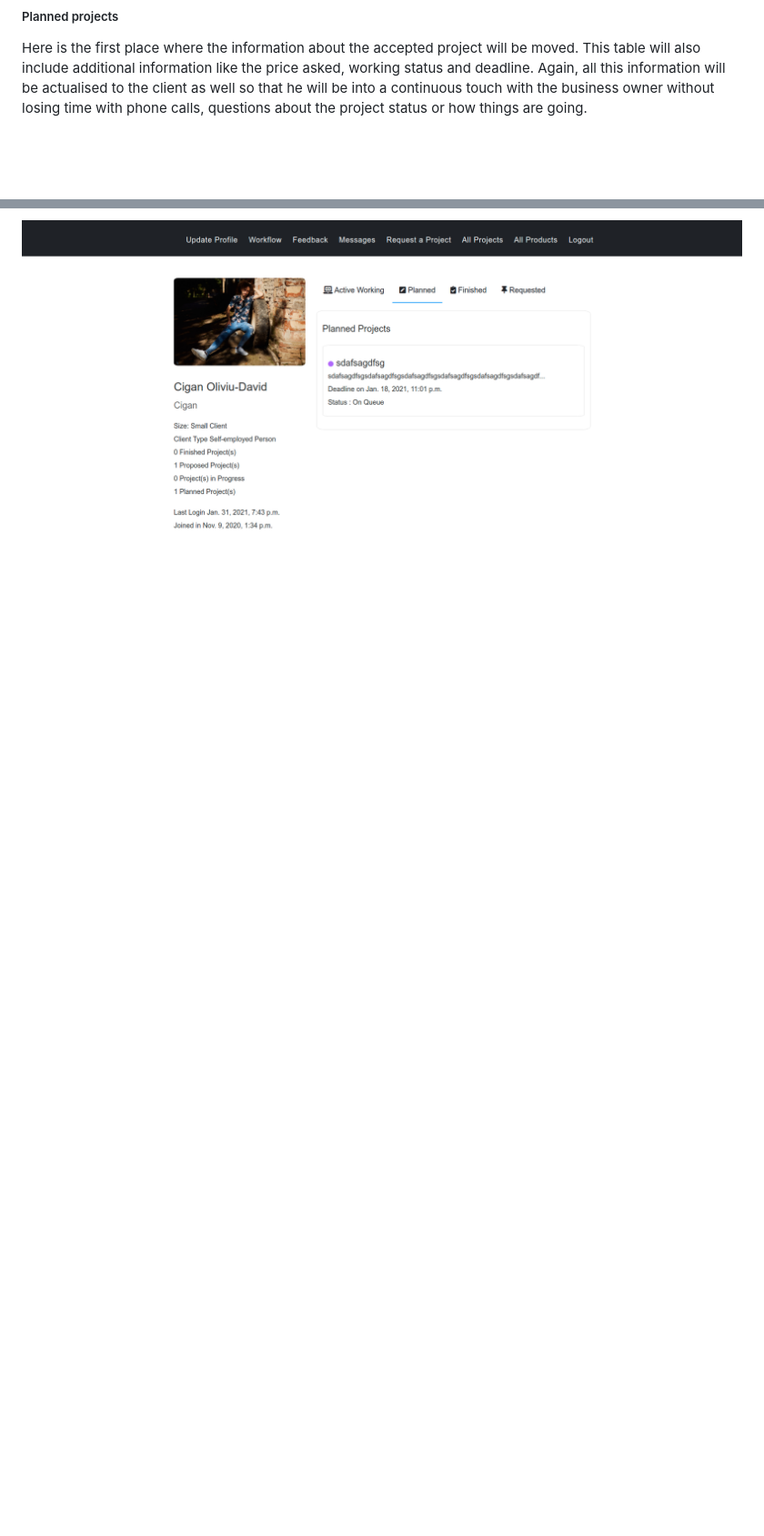
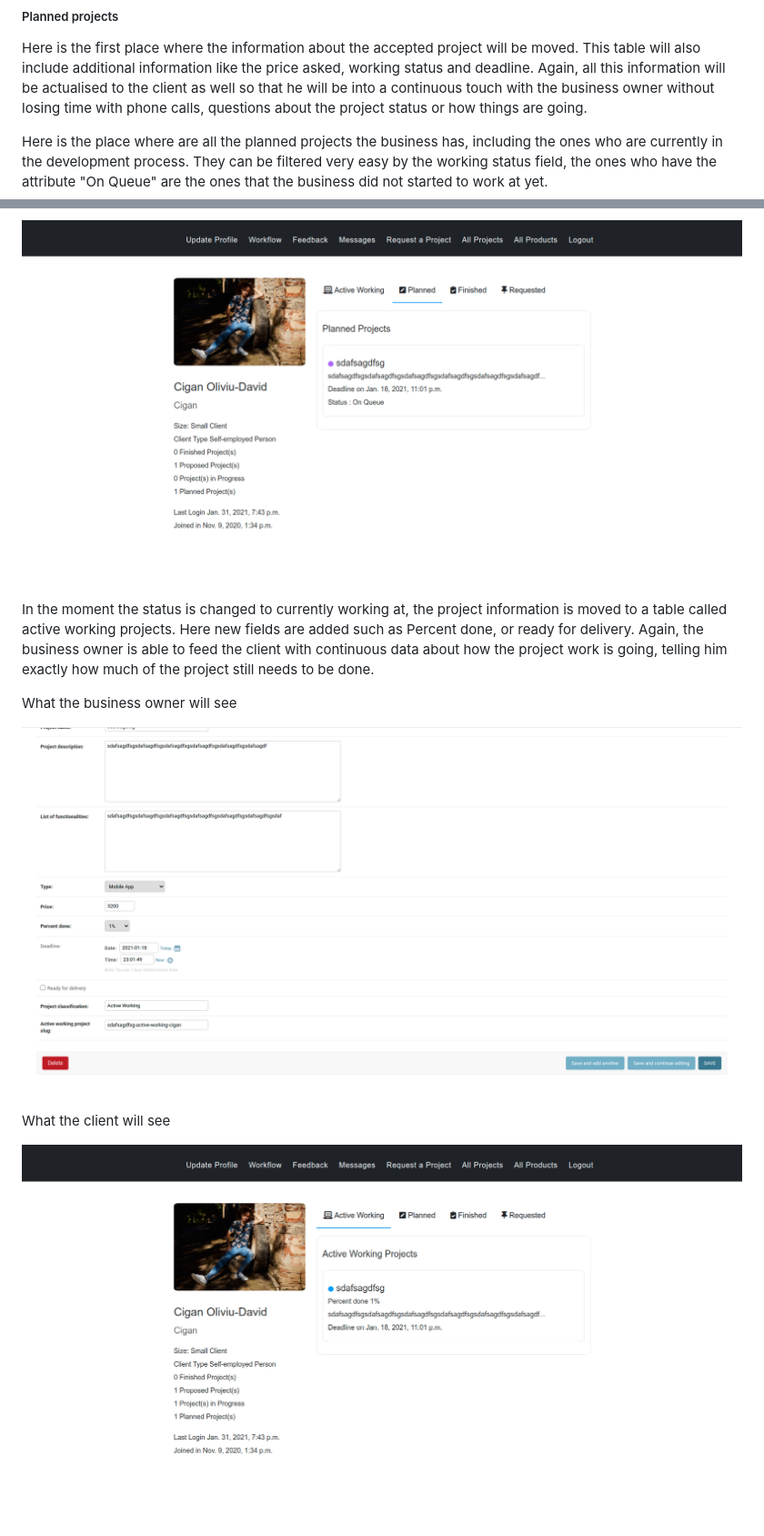
Before and after one commit to CiganEnterprise/CustomerRelationshipManagement, a Markdown page: README.md, 2 parts joined by grey strips. Shown: that part at 91% size. GitHub-like rendering; pictures changed too: CRM_documentation/picture_13.png (added), CRM_documentation/picture_14.png (added); blank space fills up the shorter version.

```diff
--- a/README.md
+++ b/README.md
@@ -112,4 +112,22 @@ information will be actualised to the client as well so that he will be into a c
 touch with the business owner without losing time with phone calls, questions about the project status
 or how things are going.
 
+Here is the place where are all the planned projects the business has, including the ones who are currently
+in the development process. They can be filtered very easy by the working status field, the ones who have
+the attribute "On Queue" are the ones that the business did not started to work at yet.
+
 ![Website MainView](CRM_documentation/picture_12.png)
+
+In the moment the status is changed to currently working at, the project
+information is moved to a table called active working projects. Here new fields are added such as
+Percent done, or ready for delivery. Again, the business owner is able to feed the client with
+continuous data about how the project work is going, telling him exactly how much of the project still
+needs to be done.
+
+What the business owner will see
+
+![Website MainView](CRM_documentation/picture_13.png)
+
+What the client will see
+
+![Website MainView](CRM_documentation/picture_14.png)
```
